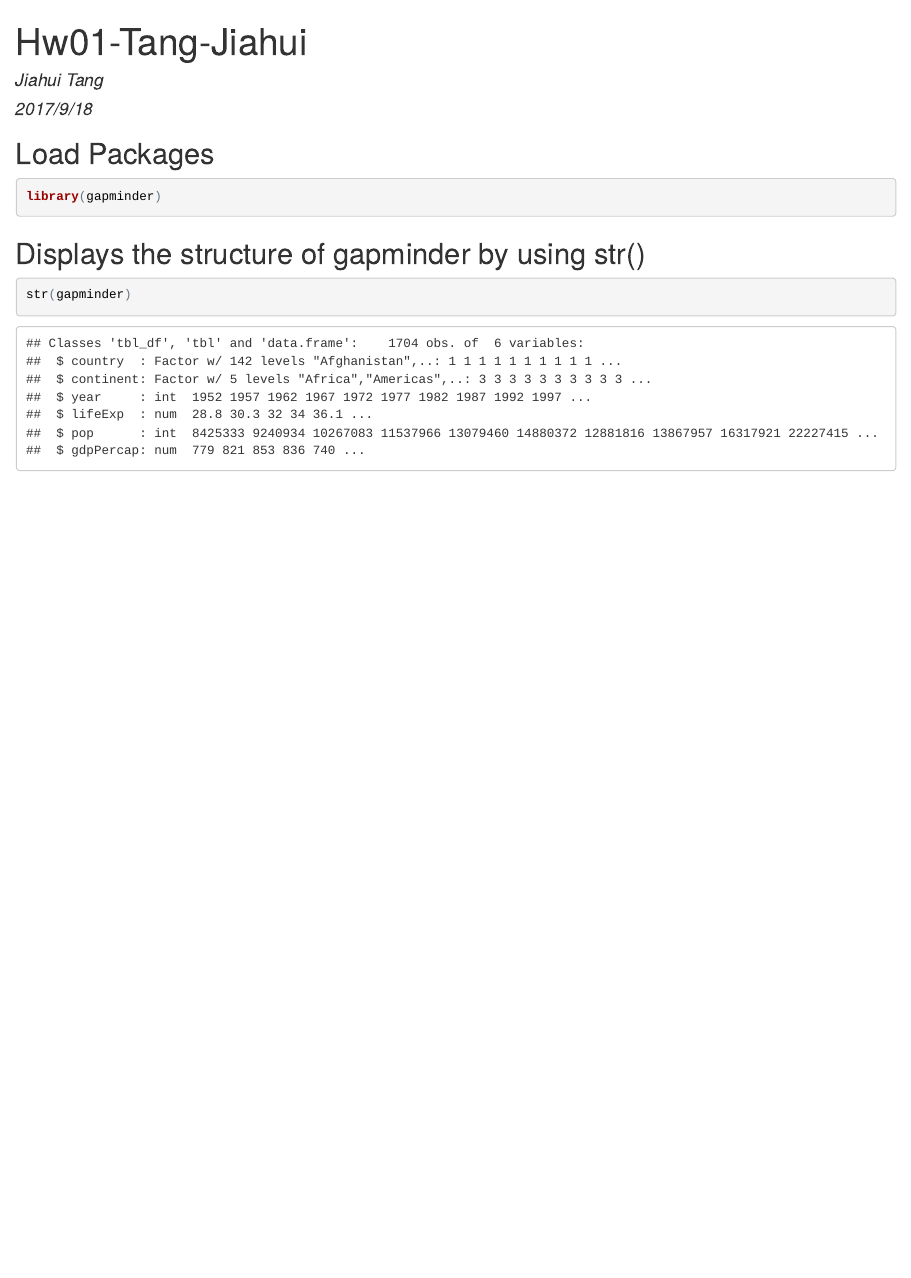
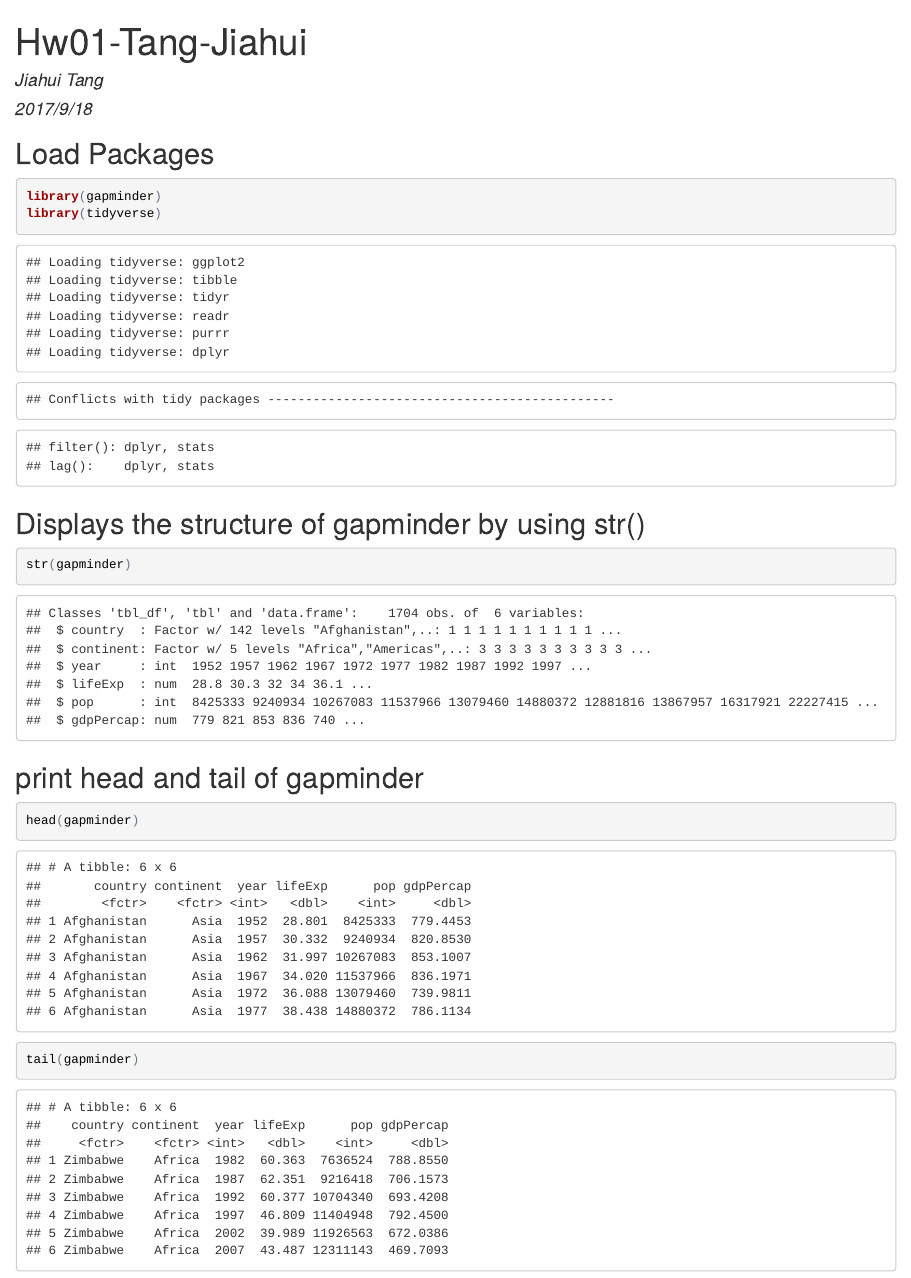
Before and after one commit to Tangjiahui26/DataAnalysisWithR, an R Markdown document (hw01-Tang-Jiahui.Rmd): the page in a window 1100 px wide, from its top. The pictures show the output file hw01-Tang-Jiahui.html that the author committed with the source, opened offline.

Commit message:
Print head and tail

````diff
--- a/hw01-Tang-Jiahui.Rmd
+++ b/hw01-Tang-Jiahui.Rmd
@@ -10,9 +10,15 @@ output:
 
 ```{r}
 library(gapminder)
+library(tidyverse)
 ```
 
 ## Displays the structure of gapminder by using str()
 ```{r}
 str(gapminder)
 ```
+
+## print head and tail of gapminder
+```{r}
+head(gapminder)
+tail(gapminder)
````
Also changed, not shown: hw01-Tang-Jiahui.html, hw01-Tang-Jiahui.md.
